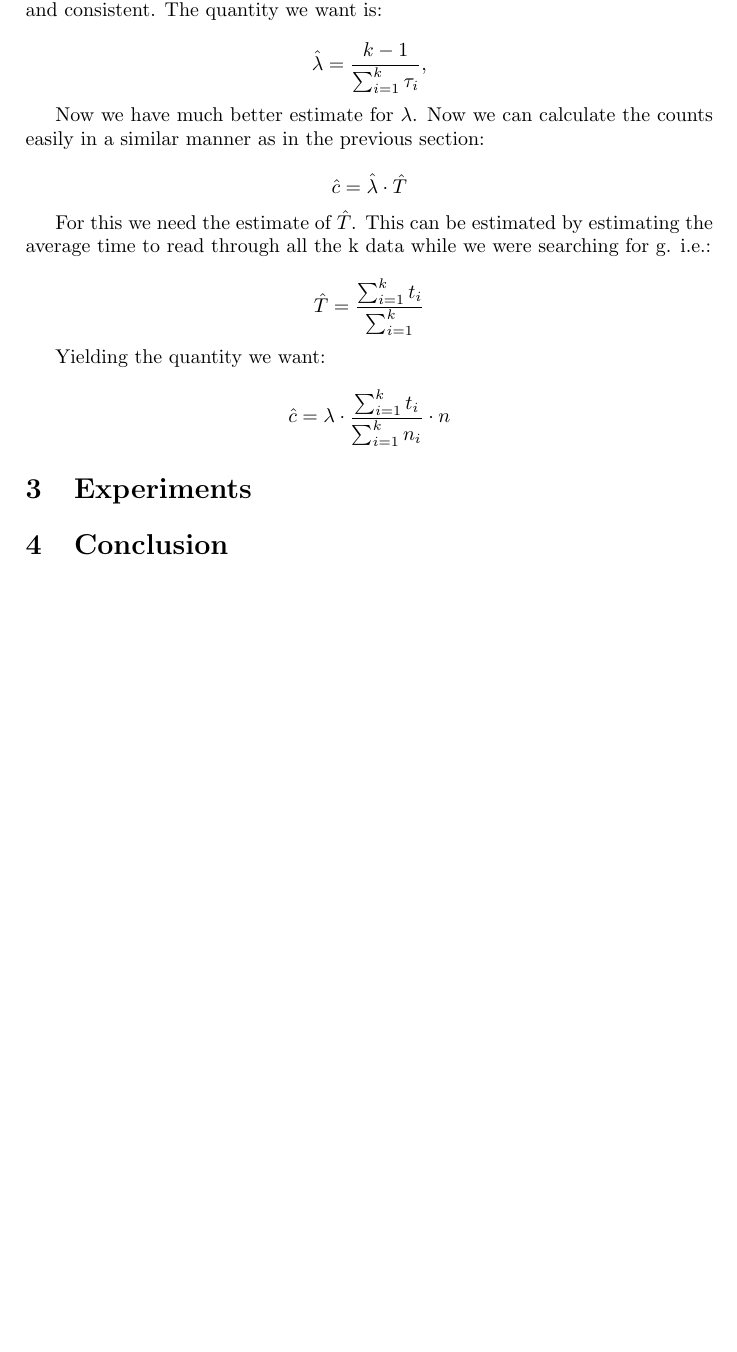
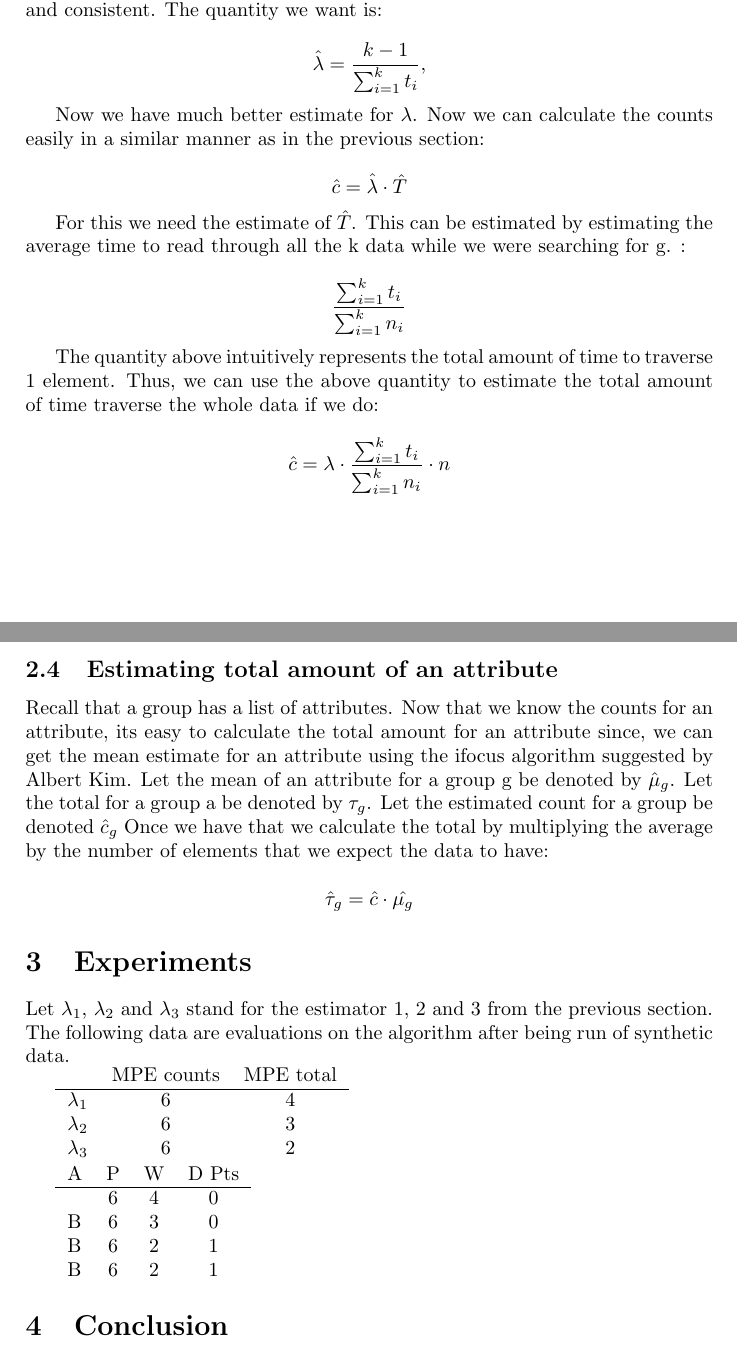
Before and after one commit to brando90/UAP, a LaTeX paper (UAP.tex): part of page 5 of 5 before the commit and two parts of pages 5 and 6 of 6 after it, the two joined at a grey line, cut so that both start at the same text, the shorter picture padded with empty space. Compiled offline with pdfLaTeX.

Commit message:
check point

```diff
--- a/UAP.tex
+++ b/UAP.tex
@@ -199,7 +199,7 @@ Instead we can do better by re-defining our estimator to be a different quantity
 The quantity we want is:
 
 $$
-\hat\lambda =\frac{k-1}{\sum_{i=1}^k\tau_i},
+\hat\lambda =\frac{k-1}{\sum_{i=1}^k t_i},
 $$
 
 
@@ -209,16 +209,51 @@ Now we can calculate the counts easily in a similar manner as in the previous se
 $$\hat{c} = \hat{\lambda} \cdot \hat{T} $$
 
 For this we need the estimate of $\hat{T}$.
-This can be estimated by estimating the average time to read through all the k data while we were searching for g. i.e.:
+This can be estimated by estimating the average time to read through all the k data while we were searching for g. :
 
-$$\hat{T} = \frac{ \sum^{k}_{i=1} t_i }{ \sum^{k}_{i=1} }$$
+$$ \frac{ \sum^{k}_{i=1} t_i }{ \sum^{k}_{i=1} n_i}$$
 
-Yielding the quantity we want:
+The quantity above intuitively represents the total amount of time to traverse 1 element.
+Thus, we can use the above quantity to estimate the total amount of time traverse the whole data if we do:
 
 $$\hat{c}  = \lambda \cdot \frac{\sum^{k}_{i=1} t_i}{\sum^{k}_{i=1} n_i} \cdot n $$
 
+\subsection{Estimating total amount of an attribute}
+
+Recall that a group has a list of attributes.
+Now that we know the counts for an attribute, its easy to calculate the total amount for an attribute since, we can get the mean estimate for an attribute using the ifocus algorithm suggested by Albert Kim.
+Let the mean of an attribute for a group g be denoted by $\hat{\mu}_g$.
+Let the total for a group a be denoted by $\tau_g$.
+Let the estimated count for a group be denoted $\hat{c}_g$
+Once we have that we calculate the total by multiplying the average by the number of elements that we expect the data to have:
+
+$$\hat{ \tau}_g = \hat{c} \cdot \hat{\mu_g} $$
+
+
+%%----------------
 
 \section{Experiments}
+
+Let $\lambda_1$, $\lambda_2$ and $\lambda_3$ stand for the estimator 1, 2 and 3 from the previous section.
+The following data are evaluations on the algorithm after being run of synthetic data.
+
+\begin{tabular}{l*{6}{c}r}
+  & MPE counts & MPE total  \\
+\hline
+$\lambda_1$ & 6 & 4  \\
+$\lambda_2$  & 6 & 3   \\
+$\lambda_3$  & 6 & 2    \\
+\end{tabular}
+
+\begin{tabular}{l*{6}{c}r}
+A  & P & W & D  Pts \\
+\hline
+  & 6 & 4 & 0  \\
+B  & 6 & 3 & 0   \\
+B  & 6 & 2 & 1   \\
+B  & 6 & 2 & 1  \\
+\end{tabular}
+
 
 
 \section{Conclusion}
```
Also changed, not shown: UAP.tex (6 more changed lines).
